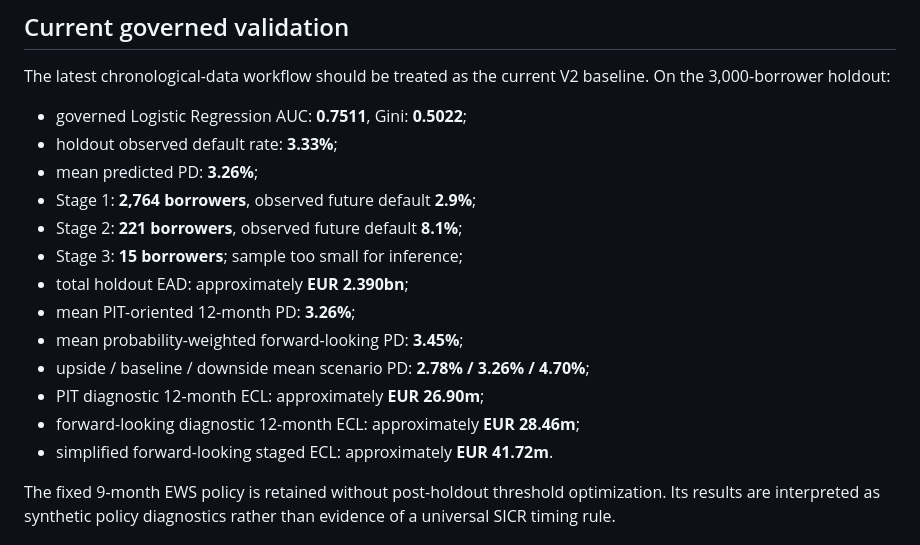
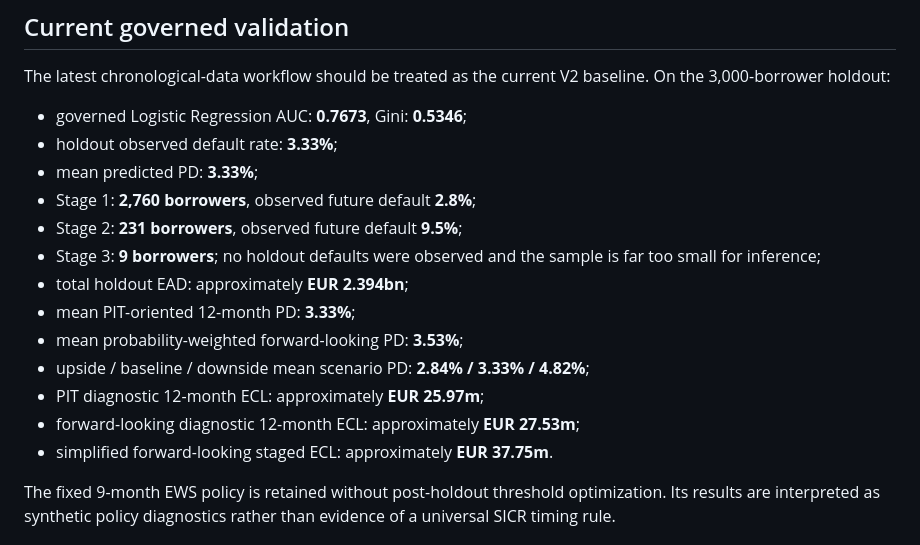
Before and after one commit to adel3amr/Credit-Risk-Analytics, a Markdown page: README.md, the part around the change. Drawn GitHub-style.

Commit message:
Align README with final audited V2 run

```diff
--- a/README.md
+++ b/README.md
@@ -92,19 +92,19 @@ The final V2 architecture keeps current behaviour in core PD and trajectory in t
 
 ## Current governed validation
 The latest chronological-data workflow should be treated as the current V2 baseline. On the 3,000-borrower holdout:
-- governed Logistic Regression AUC: **0.7511**, Gini: **0.5022**;
+- governed Logistic Regression AUC: **0.7673**, Gini: **0.5346**;
 - holdout observed default rate: **3.33%**;
-- mean predicted PD: **3.26%**;
-- Stage 1: **2,764 borrowers**, observed future default **2.9%**;
-- Stage 2: **221 borrowers**, observed future default **8.1%**;
-- Stage 3: **15 borrowers**; sample too small for inference;
-- total holdout EAD: approximately **EUR 2.390bn**;
-- mean PIT-oriented 12-month PD: **3.26%**;
-- mean probability-weighted forward-looking PD: **3.45%**;
-- upside / baseline / downside mean scenario PD: **2.78% / 3.26% / 4.70%**;
-- PIT diagnostic 12-month ECL: approximately **EUR 26.90m**;
-- forward-looking diagnostic 12-month ECL: approximately **EUR 28.46m**;
-- simplified forward-looking staged ECL: approximately **EUR 41.72m**.
+- mean predicted PD: **3.33%**;
+- Stage 1: **2,760 borrowers**, observed future default **2.8%**;
+- Stage 2: **231 borrowers**, observed future default **9.5%**;
+- Stage 3: **9 borrowers**; no holdout defaults were observed and the sample is far too small for inference;
+- total holdout EAD: approximately **EUR 2.394bn**;
+- mean PIT-oriented 12-month PD: **3.33%**;
+- mean probability-weighted forward-looking PD: **3.53%**;
+- upside / baseline / downside mean scenario PD: **2.84% / 3.33% / 4.82%**;
+- PIT diagnostic 12-month ECL: approximately **EUR 25.97m**;
+- forward-looking diagnostic 12-month ECL: approximately **EUR 27.53m**;
+- simplified forward-looking staged ECL: approximately **EUR 37.75m**.
 
 The fixed 9-month EWS policy is retained without post-holdout threshold optimization. Its results are interpreted as synthetic policy diagnostics rather than evidence of a universal SICR timing rule.
 
```
